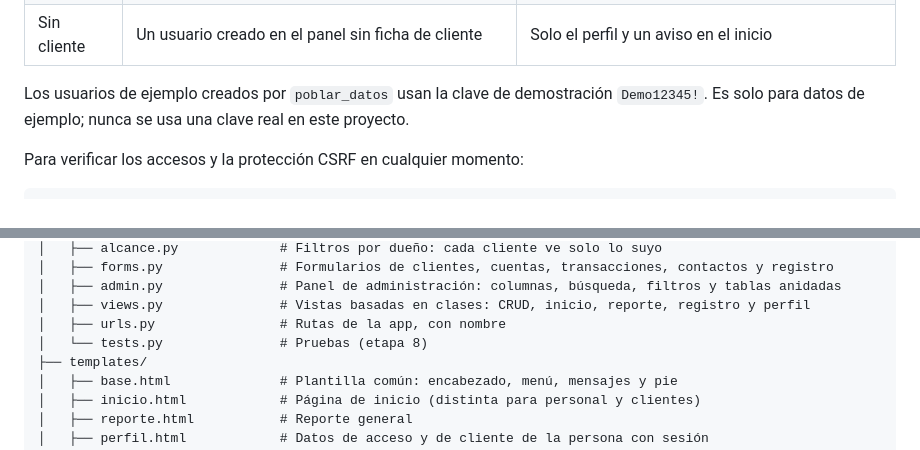
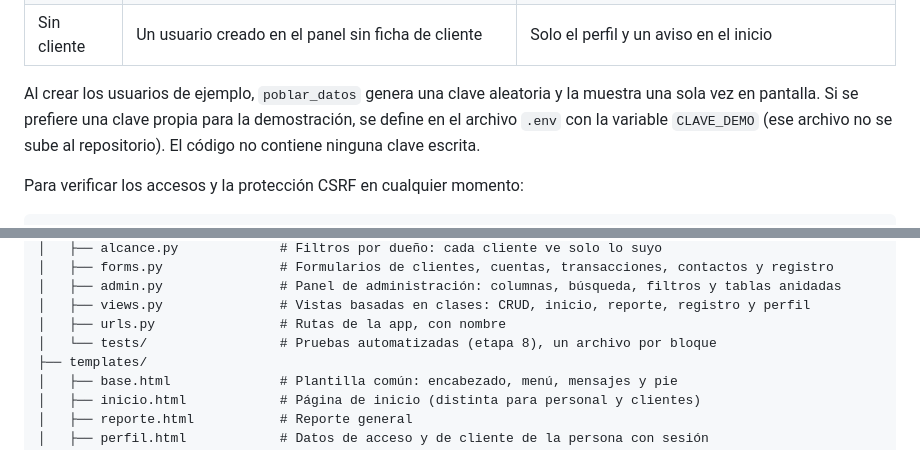
Before and after one commit to Javiermll/alke-wallet-django, a Markdown page: README.md, 2 parts joined by grey strips. Rendered like a GitHub page.

```diff
--- a/README.md
+++ b/README.md
@@ -129,7 +129,7 @@ Todas las pantallas piden iniciar sesión, salvo el login (`/acceso/login/`) y e
 | Cliente | `ana`, `luis`, `carla`, `diego` o `marta` (los crea `poblar_datos`) | Solo sus propias cuentas, movimientos y agenda |
 | Sin cliente | Un usuario creado en el panel sin ficha de cliente | Solo el perfil y un aviso en el inicio |
 
-Los usuarios de ejemplo creados por `poblar_datos` usan la clave de demostración `Demo12345!`. Es solo para datos de ejemplo; nunca se usa una clave real en este proyecto.
+Al crear los usuarios de ejemplo, `poblar_datos` genera una clave aleatoria y la muestra una sola vez en pantalla. Si se prefiere una clave propia para la demostración, se define en el archivo `.env` con la variable `CLAVE_DEMO` (ese archivo no se sube al repositorio). El código no contiene ninguna clave escrita.
 
 Para verificar los accesos y la protección CSRF en cualquier momento:
 
@@ -165,7 +165,7 @@ alke_wallet/
 │   ├── admin.py               # Panel de administración: columnas, búsqueda, filtros y tablas anidadas
 │   ├── views.py               # Vistas basadas en clases: CRUD, inicio, reporte, registro y perfil
 │   ├── urls.py                # Rutas de la app, con nombre
-│   └── tests.py               # Pruebas (etapa 8)
+│   └── tests/                 # Pruebas automatizadas (etapa 8), un archivo por bloque
 ├── templates/
 │   ├── base.html              # Plantilla común: encabezado, menú, mensajes y pie
 │   ├── inicio.html            # Página de inicio (distinta para personal y clientes)
```
Also changed, not shown: other parts of README.md (+67 -3 lines).
